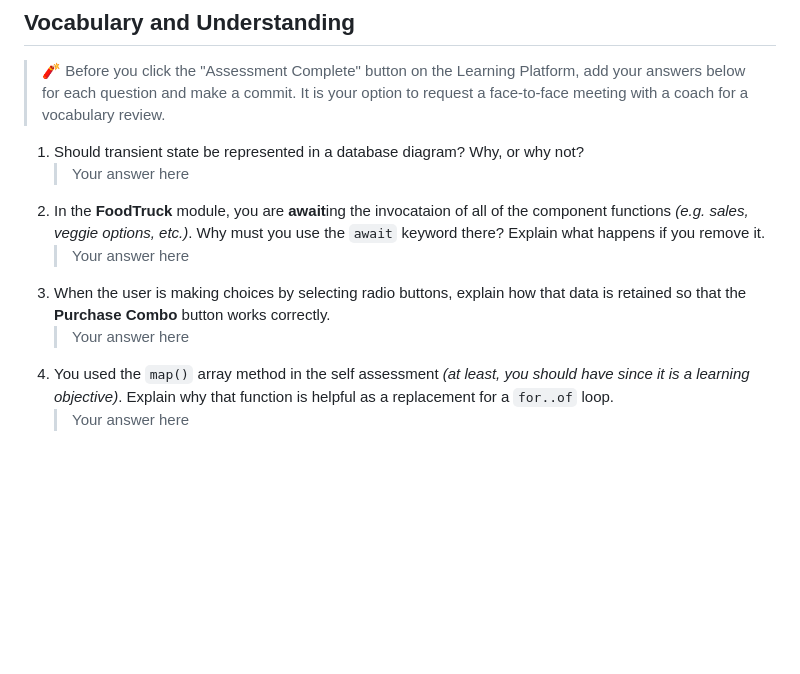
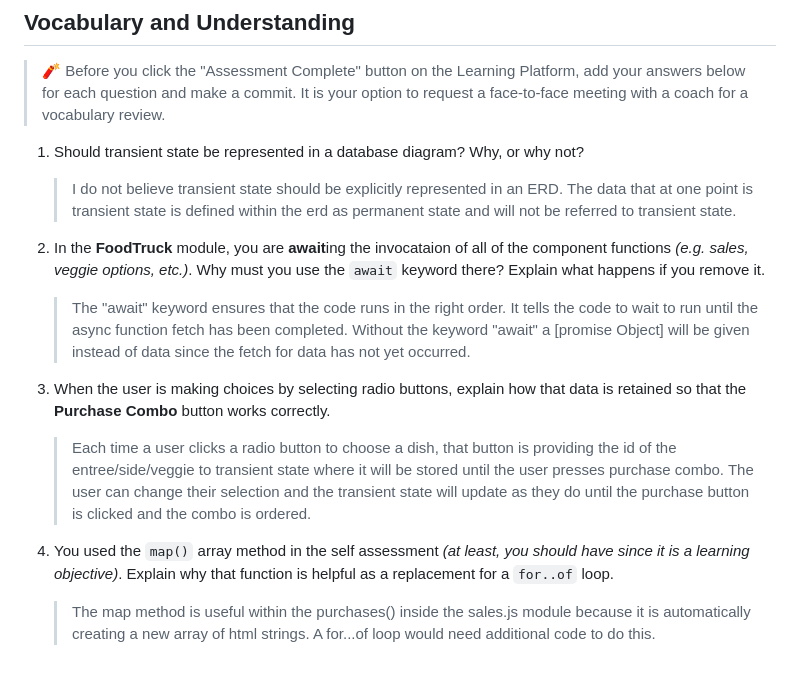
Before and after one commit to NSS-Day-Cohort-73/House-of-Hummus-mleelaw, a Markdown page: README.md, the part around the change. Rendered like a GitHub page; blank space fills up the shorter version.

Commit message:
readme module with assessment q/a not pushed last push, final push to complete project

```diff
--- a/README.md
+++ b/README.md
@@ -56,10 +56,19 @@ sequenceDiagram
 > 🧨 Before you click the "Assessment Complete" button on the Learning Platform, add your answers below for each question and make a commit. It is your option to request a face-to-face meeting with a coach for a vocabulary review.
 
 1. Should transient state be represented in a database diagram? Why, or why not?
-   > Your answer here
+
+   > I  do not believe transient state should be explicitly represented in an ERD. The data that at one point is transient state is defined within the erd as permanent state and will not be referred to transient state.
+
+
 2. In the **FoodTruck** module, you are **await**ing the invocataion of all of the component functions _(e.g. sales, veggie options, etc.)_. Why must you use the `await` keyword there? Explain what happens if you remove it.
-   > Your answer here
+
+   > The "await" keyword ensures that the code runs in the right order. It tells the code to wait to run until the async function fetch has been completed. Without the keyword "await" a [promise Object] will be given instead of data since the fetch for data has not yet occurred.
+
 3. When the user is making choices by selecting radio buttons, explain how that data is retained so that the **Purchase Combo** button works correctly.
-   > Your answer here
+
+
+   > Each time a user clicks a radio button to choose a dish, that button is providing the id of the entree/side/veggie to transient state where it will be stored until the user presses purchase combo. The user can change their selection and the transient state will update as they do until the purchase button is clicked and the combo is ordered.
+
 4. You used the `map()` array method in the self assessment _(at least, you should have since it is a learning objective)_. Explain why that function is helpful as a replacement for a `for..of` loop.
-   > Your answer here
+
+   > The map method is useful within the purchases() inside the sales.js module because it is automatically creating a new array of html strings. A for...of loop would need additional code to do this.
```
